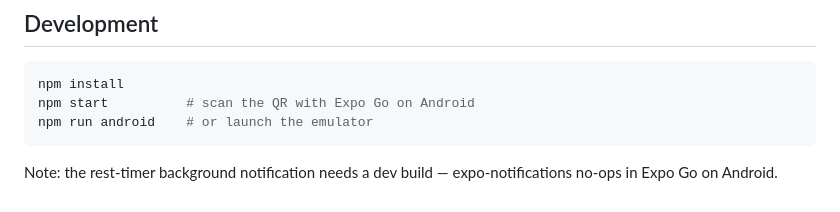
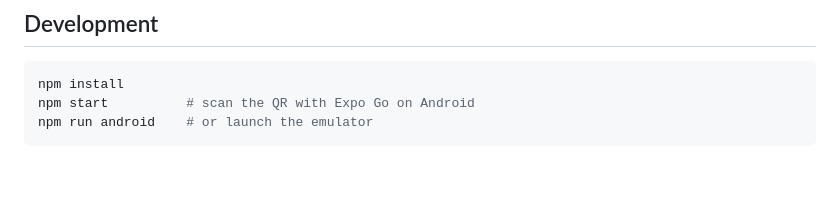
Before and after one commit to ShayanAbbas1/kilo, a Markdown page: README.md, the part around the change. Drawn GitHub-style; blank space fills up the shorter version.

Commit message:
Drop rest-timer Expo Go dev note from README (dev detail, in FEATURES.md)

````diff
--- a/README.md
+++ b/README.md
@@ -54,5 +54,3 @@ npm install
 npm start          # scan the QR with Expo Go on Android
 npm run android    # or launch the emulator
 ```
-
-Note: the rest-timer background notification needs a dev build — expo-notifications no-ops in Expo Go on Android.
````
